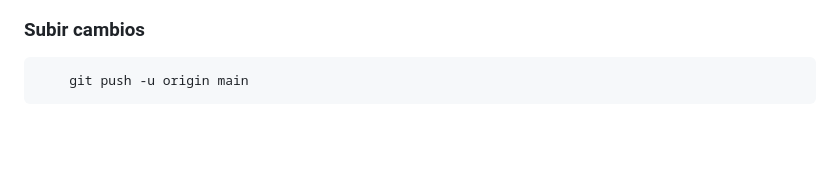
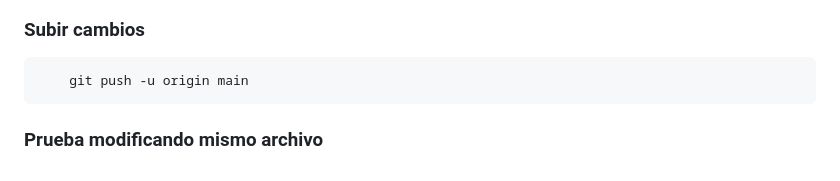
Before and after one commit to CarlosLaboratorio/laboratorio-programacion-II, a Markdown page: README.md, the part around the change. Drawn GitHub-style; blank space fills up the shorter version.

Commit message:
modificando la prueba

````diff
--- a/README.md
+++ b/README.md
@@ -103,3 +103,5 @@ Muy importante
 ```bash
     git push -u origin main
 ```
+
+### Prueba modificando mismo archivo
````
